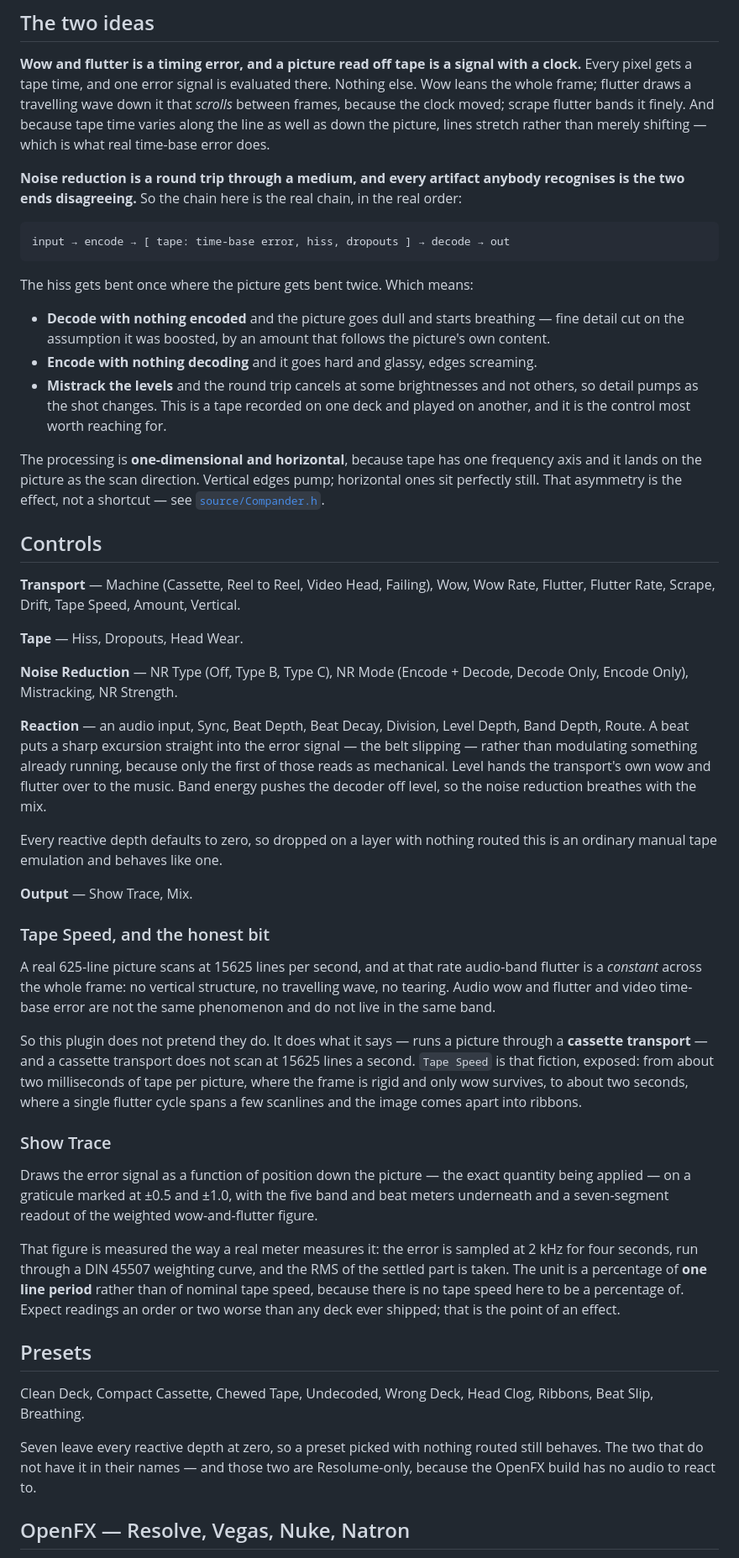
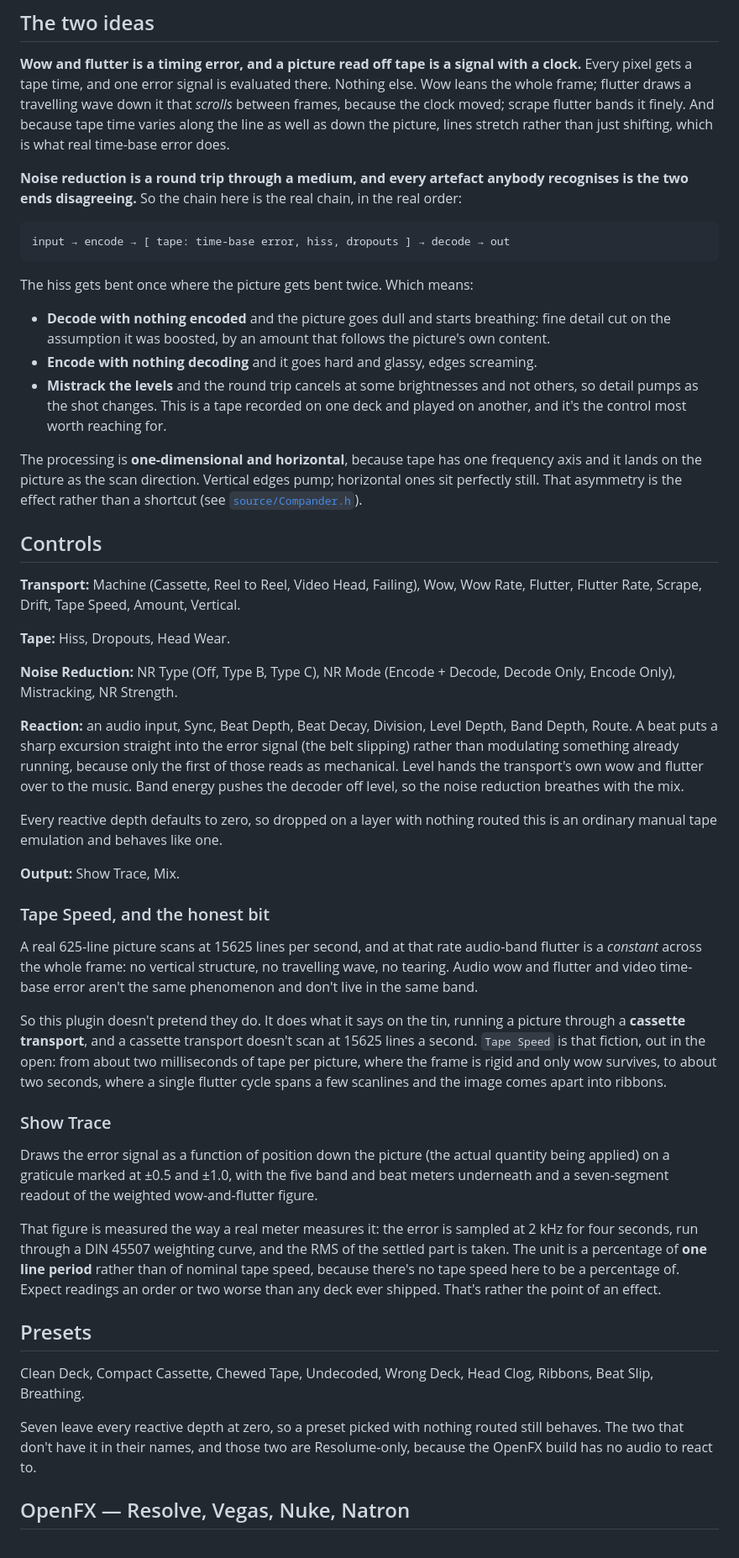
Before and after one commit to stoatworks-labs/ferric, a Markdown page: README.md, the part around one of its changes. Shown at 84% size. GitHub-like rendering.

```diff
--- a/README.md
+++ b/README.md
@@ -79,10 +79,10 @@ a clock.** Every pixel gets a tape time, and one error signal is evaluated there
 Nothing else. Wow leans the whole frame; flutter draws a travelling wave down it
 that *scrolls* between frames, because the clock moved; scrape flutter bands it
 finely. And because tape time varies along the line as well as down the picture,
-lines stretch rather than merely shifting — which is what real time-base error
+lines stretch rather than just shifting, which is what real time-base error
 does.
 
-**Noise reduction is a round trip through a medium, and every artifact anybody
+**Noise reduction is a round trip through a medium, and every artefact anybody
 recognises is the two ends disagreeing.** So the chain here is the real chain, in
 the real order:
 
@@ -90,32 +90,32 @@ the real order:
 
 The hiss gets bent once where the picture gets bent twice. Which means:
 
-- **Decode with nothing encoded** and the picture goes dull and starts breathing —
+- **Decode with nothing encoded** and the picture goes dull and starts breathing:
   fine detail cut on the assumption it was boosted, by an amount that follows the
   picture's own content.
 - **Encode with nothing decoding** and it goes hard and glassy, edges screaming.
 - **Mistrack the levels** and the round trip cancels at some brightnesses and not
   others, so detail pumps as the shot changes. This is a tape recorded on one deck
-  and played on another, and it is the control most worth reaching for.
+  and played on another, and it's the control most worth reaching for.
 
 The processing is **one-dimensional and horizontal**, because tape has one
 frequency axis and it lands on the picture as the scan direction. Vertical edges
-pump; horizontal ones sit perfectly still. That asymmetry is the effect, not a
-shortcut — see [`source/Compander.h`](source/Compander.h).
+pump; horizontal ones sit perfectly still. That asymmetry is the effect rather
+than a shortcut (see [`source/Compander.h`](source/Compander.h)).
 
 ## Controls
 
-**Transport** — Machine (Cassette, Reel to Reel, Video Head, Failing), Wow, Wow
+**Transport:** Machine (Cassette, Reel to Reel, Video Head, Failing), Wow, Wow
 Rate, Flutter, Flutter Rate, Scrape, Drift, Tape Speed, Amount, Vertical.
 
-**Tape** — Hiss, Dropouts, Head Wear.
+**Tape:** Hiss, Dropouts, Head Wear.
 
-**Noise Reduction** — NR Type (Off, Type B, Type C), NR Mode (Encode + Decode,
+**Noise Reduction:** NR Type (Off, Type B, Type C), NR Mode (Encode + Decode,
 Decode Only, Encode Only), Mistracking, NR Strength.
 
-**Reaction** — an audio input, Sync, Beat Depth, Beat Decay, Division, Level
+**Reaction:** an audio input, Sync, Beat Depth, Beat Decay, Division, Level
 Depth, Band Depth, Route. A beat puts a sharp excursion straight into the error
-signal — the belt slipping — rather than modulating something already running,
+signal (the belt slipping) rather than modulating something already running,
 because only the first of those reads as mechanical. Level hands the transport's
 own wow and flutter over to the music. Band energy pushes the decoder off level,
 so the noise reduction breathes with the mix.
@@ -123,35 +123,35 @@ so the noise reduction breathes with the mix.
 Every reactive depth defaults to zero, so dropped on a layer with nothing routed
 this is an ordinary manual tape emulation and behaves like one.
 
-**Output** — Show Trace, Mix.
+**Output:** Show Trace, Mix.
 
 ### Tape Speed, and the honest bit
 
 A real 625-line picture scans at 15625 lines per second, and at that rate
 audio-band flutter is a *constant* across the whole frame: no vertical structure,
 no travelling wave, no tearing. Audio wow and flutter and video time-base error
-are not the same phenomenon and do not live in the same band.
+aren't the same phenomenon and don't live in the same band.
 
-So this plugin does not pretend they do. It does what it says — runs a picture
-through a **cassette transport** — and a cassette transport does not scan at 15625
-lines a second. `Tape Speed` is that fiction, exposed: from about two milliseconds
-of tape per picture, where the frame is rigid and only wow survives, to about two
-seconds, where a single flutter cycle spans a few scanlines and the image comes
-apart into ribbons.
+So this plugin doesn't pretend they do. It does what it says on the tin, running
+a picture through a **cassette transport**, and a cassette transport doesn't scan
+at 15625 lines a second. `Tape Speed` is that fiction, out in the open: from about
+two milliseconds of tape per picture, where the frame is rigid and only wow
+survives, to about two seconds, where a single flutter cycle spans a few scanlines
+and the image comes apart into ribbons.
 
 ### Show Trace
 
-Draws the error signal as a function of position down the picture — the exact
-quantity being applied — on a graticule marked at ±0.5 and ±1.0, with the five
+Draws the error signal as a function of position down the picture (the actual
+quantity being applied) on a graticule marked at ±0.5 and ±1.0, with the five
 band and beat meters underneath and a seven-segment readout of the weighted
 wow-and-flutter figure.
 
 That figure is measured the way a real meter measures it: the error is sampled at
 2 kHz for four seconds, run through a DIN 45507 weighting curve, and the RMS of
 the settled part is taken. The unit is a percentage of **one line period** rather
-than of nominal tape speed, because there is no tape speed here to be a percentage
-of. Expect readings an order or two worse than any deck ever shipped; that is the
-point of an effect.
+than of nominal tape speed, because there's no tape speed here to be a percentage
+of. Expect readings an order or two worse than any deck ever shipped. That's
+rather the point of an effect.
 
 ## Presets
 
@@ -159,7 +159,7 @@ Clean Deck, Compact Cassette, Chewed Tape, Undecoded, Wrong Deck, Head Clog,
 Ribbons, Beat Slip, Breathing.
 
 Seven leave every reactive depth at zero, so a preset picked with nothing routed
-still behaves. The two that do not have it in their names — and those two are
+still behaves. The two that don't have it in their names, and those two are
 Resolume-only, because the OpenFX build has no audio to react to.
 
 ## OpenFX — Resolve, Vegas, Nuke, Natron
```
Also changed, not shown: other parts of README.md (+56 -56 lines), docs/USER-GUIDE.md (+66 -65 lines).
